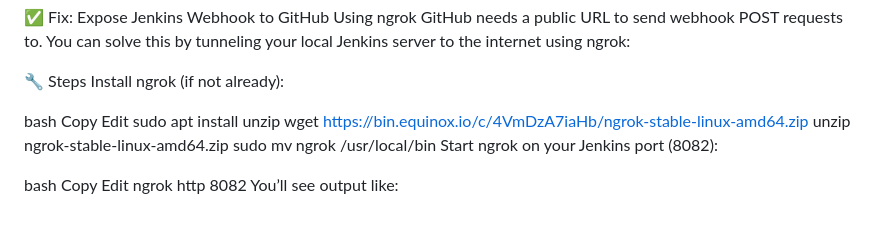
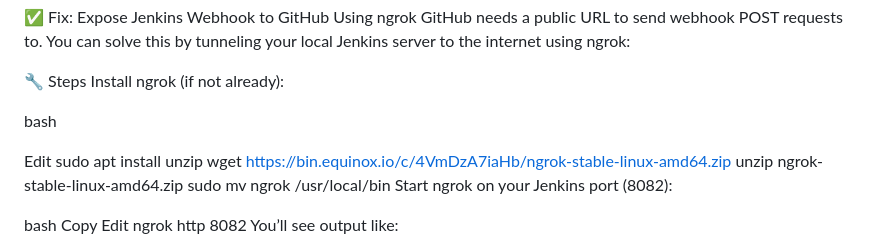
Before and after one commit to venugopalreddy1322/vproject-source-code, a Markdown page: README.md, the part around the change. GitHub-like rendering; blank space fills up the shorter version.

Commit message:
updates to project

```diff
--- a/README.md
+++ b/README.md
@@ -238,7 +238,7 @@ GitHub needs a public URL to send webhook POST requests to. You can solve this b
 Install ngrok (if not already):
 
 bash
-Copy
+
 Edit
 sudo apt install unzip
 wget https://bin.equinox.io/c/4VmDzA7iaHb/ngrok-stable-linux-amd64.zip
```
